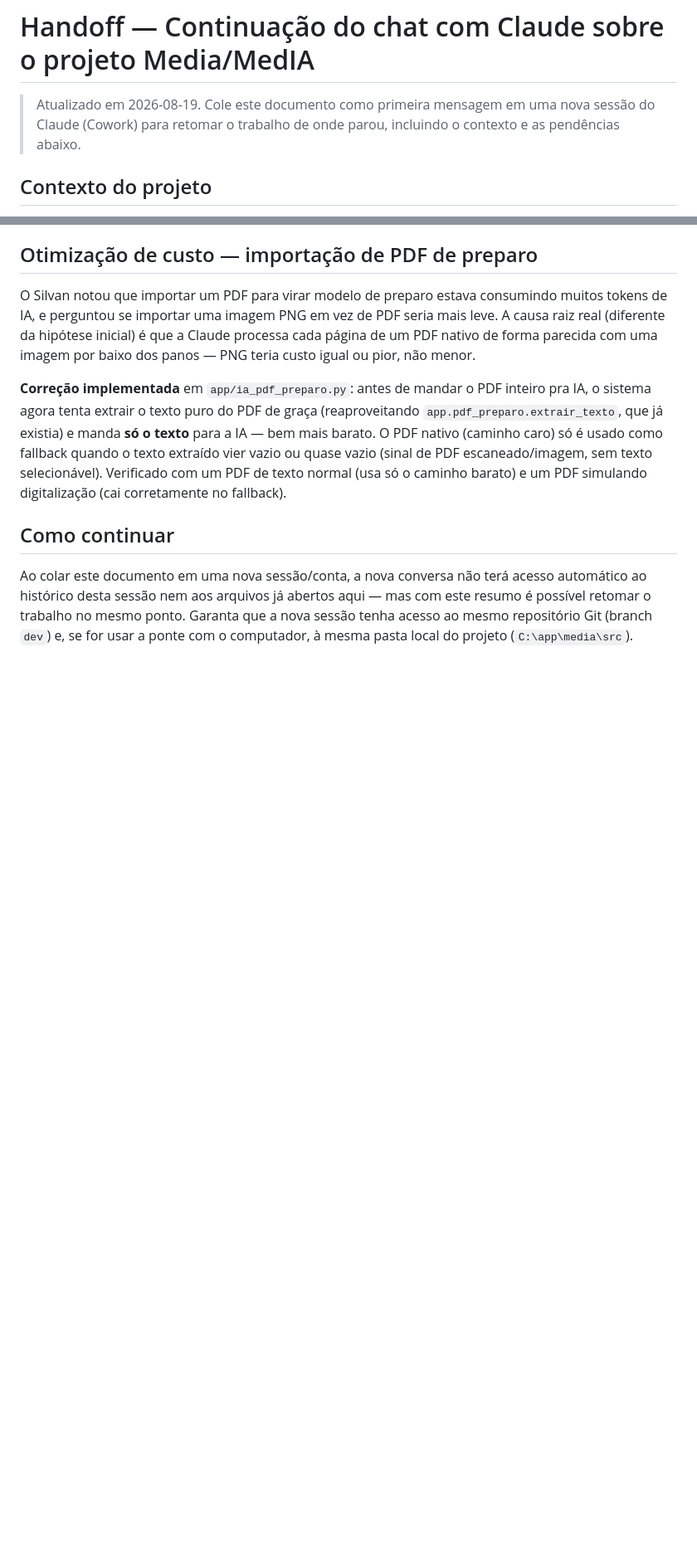
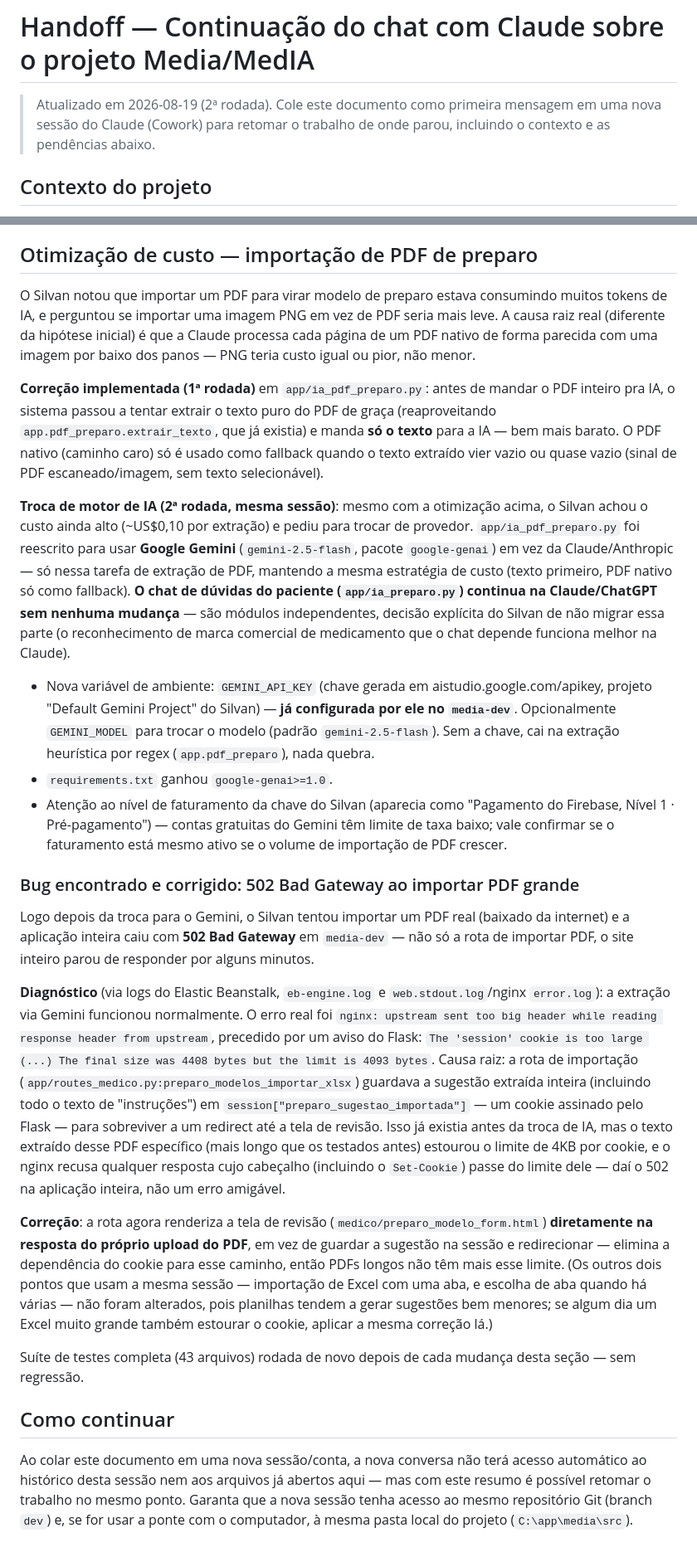
Before and after one commit to silmaroli-arch/media, a Markdown page: HANDOFF_CHAT.md, 2 parts joined by grey strips. Shown at 83% size. GitHub-like rendering; blank space fills up the shorter version.

Commit message:
Auto-commit: sincronizacao automatica

```diff
--- a/HANDOFF_CHAT.md
+++ b/HANDOFF_CHAT.md
@@ -1,6 +1,6 @@
 # Handoff — Continuação do chat com Claude sobre o projeto Media/MedIA
 
-> Atualizado em 2026-08-19. Cole este documento como primeira mensagem em uma nova sessão do Claude (Cowork) para retomar o trabalho de onde parou, incluindo o contexto e as pendências abaixo.
+> Atualizado em 2026-08-19 (2ª rodada). Cole este documento como primeira mensagem em uma nova sessão do Claude (Cowork) para retomar o trabalho de onde parou, incluindo o contexto e as pendências abaixo.
 
 ## Contexto do projeto
 
@@ -113,7 +113,23 @@ O Silvan testou no iPhone (mandou uma pergunta de teste) e a notificação **nã
 
 O Silvan notou que importar um PDF para virar modelo de preparo estava consumindo muitos tokens de IA, e perguntou se importar uma imagem PNG em vez de PDF seria mais leve. A causa raiz real (diferente da hipótese inicial) é que a Claude processa cada página de um PDF nativo de forma parecida com uma imagem por baixo dos panos — PNG teria custo igual ou pior, não menor.
 
-**Correção implementada** em `app/ia_pdf_preparo.py`: antes de mandar o PDF inteiro pra IA, o sistema agora tenta extrair o texto puro do PDF de graça (reaproveitando `app.pdf_preparo.extrair_texto`, que já existia) e manda **só o texto** para a IA — bem mais barato. O PDF nativo (caminho caro) só é usado como fallback quando o texto extraído vier vazio ou quase vazio (sinal de PDF escaneado/imagem, sem texto selecionável). Verificado com um PDF de texto normal (usa só o caminho barato) e um PDF simulando digitalização (cai corretamente no fallback).
+**Correção implementada (1ª rodada)** em `app/ia_pdf_preparo.py`: antes de mandar o PDF inteiro pra IA, o sistema passou a tentar extrair o texto puro do PDF de graça (reaproveitando `app.pdf_preparo.extrair_texto`, que já existia) e manda **só o texto** para a IA — bem mais barato. O PDF nativo (caminho caro) só é usado como fallback quando o texto extraído vier vazio ou quase vazio (sinal de PDF escaneado/imagem, sem texto selecionável).
+
+**Troca de motor de IA (2ª rodada, mesma sessão)**: mesmo com a otimização acima, o Silvan achou o custo ainda alto (~US$0,10 por extração) e pediu para trocar de provedor. `app/ia_pdf_preparo.py` foi reescrito para usar **Google Gemini** (`gemini-2.5-flash`, pacote `google-genai`) em vez da Claude/Anthropic — só nessa tarefa de extração de PDF, mantendo a mesma estratégia de custo (texto primeiro, PDF nativo só como fallback). **O chat de dúvidas do paciente (`app/ia_preparo.py`) continua na Claude/ChatGPT sem nenhuma mudança** — são módulos independentes, decisão explícita do Silvan de não migrar essa parte (o reconhecimento de marca comercial de medicamento que o chat depende funciona melhor na Claude).
+
+- Nova variável de ambiente: `GEMINI_API_KEY` (chave gerada em aistudio.google.com/apikey, projeto "Default Gemini Project" do Silvan) — **já configurada por ele no `media-dev`**. Opcionalmente `GEMINI_MODEL` para trocar o modelo (padrão `gemini-2.5-flash`). Sem a chave, cai na extração heurística por regex (`app.pdf_preparo`), nada quebra.
+- `requirements.txt` ganhou `google-genai>=1.0`.
+- Atenção ao nível de faturamento da chave do Silvan (aparecia como "Pagamento do Firebase, Nível 1 · Pré-pagamento") — contas gratuitas do Gemini têm limite de taxa baixo; vale confirmar se o faturamento está mesmo ativo se o volume de importação de PDF crescer.
+
+### Bug encontrado e corrigido: 502 Bad Gateway ao importar PDF grande
+
+Logo depois da troca para o Gemini, o Silvan tentou importar um PDF real (baixado da internet) e a aplicação inteira caiu com **502 Bad Gateway** em `media-dev` — não só a rota de importar PDF, o site inteiro parou de responder por alguns minutos.
+
+**Diagnóstico** (via logs do Elastic Beanstalk, `eb-engine.log` e `web.stdout.log`/nginx `error.log`): a extração via Gemini funcionou normalmente. O erro real foi `nginx: upstream sent too big header while reading response header from upstream`, precedido por um aviso do Flask: `The 'session' cookie is too large (...) The final size was 4408 bytes but the limit is 4093 bytes`. Causa raiz: a rota de importação (`app/routes_medico.py:preparo_modelos_importar_xlsx`) guardava a sugestão extraída inteira (incluindo todo o texto de "instruções") em `session["preparo_sugestao_importada"]` — um cookie assinado pelo Flask — para sobreviver a um redirect até a tela de revisão. Isso já existia antes da troca de IA, mas o texto extraído desse PDF específico (mais longo que os testados antes) estourou o limite de 4KB por cookie, e o nginx recusa qualquer resposta cujo cabeçalho (incluindo o `Set-Cookie`) passe do limite dele — daí o 502 na aplicação inteira, não um erro amigável.
+
+**Correção**: a rota agora renderiza a tela de revisão (`medico/preparo_modelo_form.html`) **diretamente na resposta do próprio upload do PDF**, em vez de guardar a sugestão na sessão e redirecionar — elimina a dependência do cookie para esse caminho, então PDFs longos não têm mais esse limite. (Os outros dois pontos que usam a mesma sessão — importação de Excel com uma aba, e escolha de aba quando há várias — não foram alterados, pois planilhas tendem a gerar sugestões bem menores; se algum dia um Excel muito grande também estourar o cookie, aplicar a mesma correção lá.)
+
+Suíte de testes completa (43 arquivos) rodada de novo depois de cada mudança desta seção — sem regressão.
 
 ## Como continuar
 
```
Also changed, not shown: other parts of HANDOFF_CHAT.md (+1 -1 lines).
